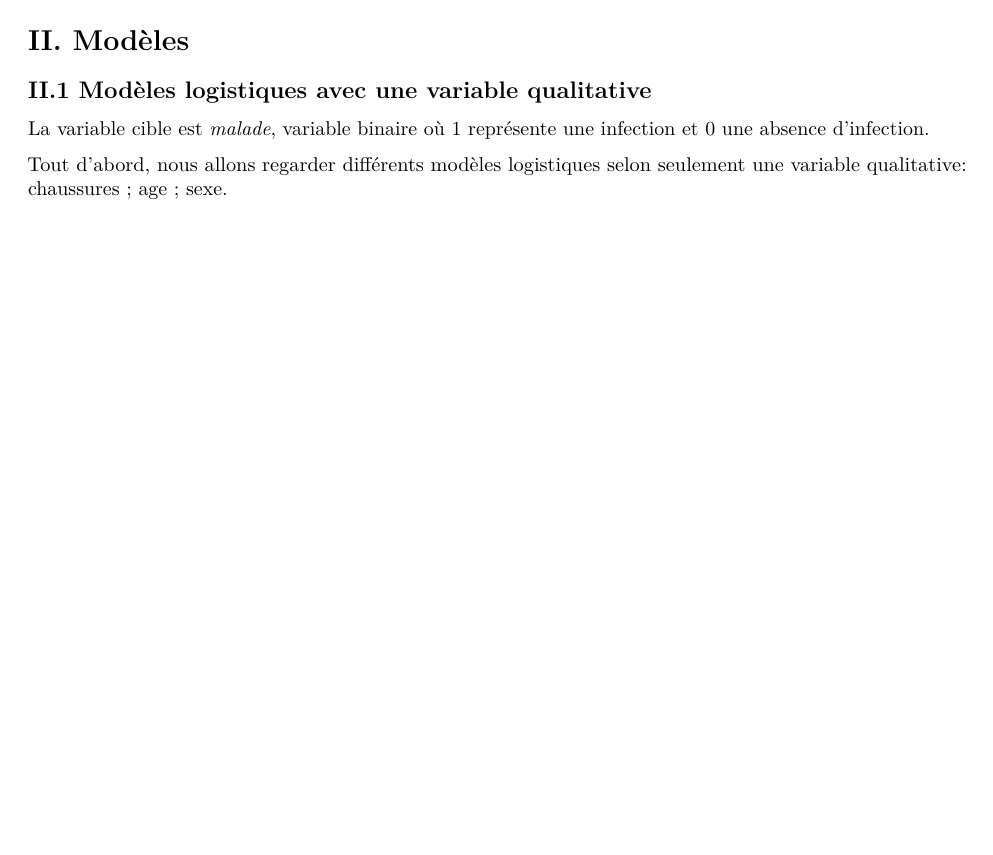
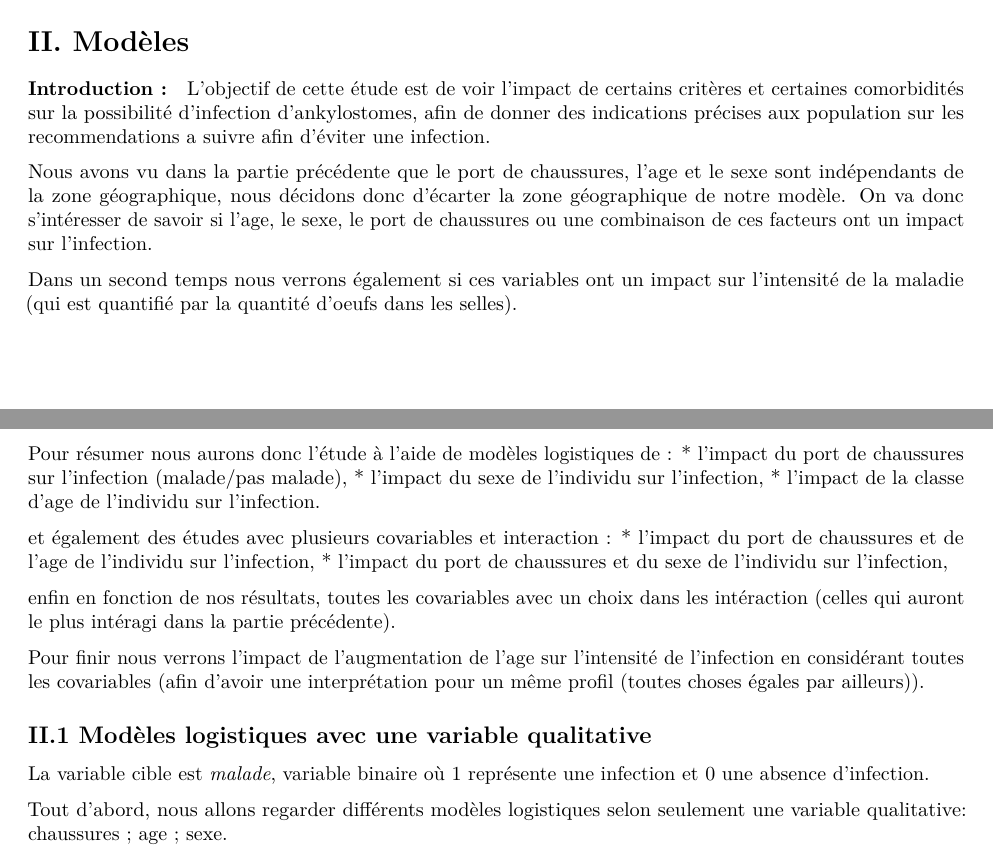
Before and after one commit to flo62217/projet-biostatistiques, an R Markdown document (Projet_biostatistiques_Ankylostome.Rmd): part of page 6 of 18 before the commit and two parts of pages 6 and 7 of 19 after it, the two joined at a grey line, cut so that both start at the same text, the shorter picture padded with empty space. Rendered offline with R 4.5, knitr and Pandoc, then LaTeX, with nearby package versions; some code elsewhere in the file could not run offline.

Commit message:
Ajout de la présentation des modèles (partiel?) pause en vue git add *

```diff
--- a/Projet_biostatistiques_Ankylostome.Rmd
+++ b/Projet_biostatistiques_Ankylostome.Rmd
@@ -312,6 +312,25 @@ resultat %>%
 
 # II. Modèles
 
+\paragraph{Introduction :} L'objectif de cette étude est de voir l'impact de certains critères et certaines comorbidités sur la possibilité d'infection d'ankylostomes, afin de donner des indications précises aux population sur les recommendations a suivre afin d'éviter une infection.
+
+Nous avons vu dans la partie précédente que le port de chaussures, l'age et le sexe sont indépendants de la zone géographique, nous décidons donc d'écarter la zone géographique de notre modèle. On va donc s'intéresser de savoir si l'age, le sexe, le port de chaussures ou une combinaison de ces facteurs ont un impact sur l'infection.
+
+Dans un second temps nous verrons également si ces variables ont un impact sur l'intensité de la maladie (qui est quantifié par la quantité d'oeufs dans les selles).
+
+Pour résumer nous aurons donc l'étude à l'aide de modèles logistiques de :
+* l'impact du port de chaussures sur l'infection (malade/pas malade),
+* l'impact du sexe de l'individu sur l'infection,
+* l'impact de la classe d'age de l'individu sur l'infection.
+
+et également des études avec plusieurs covariables et interaction :
+* l'impact du port de chaussures et de l'age de l'individu sur l'infection,
+* l'impact du port de chaussures et du sexe de l'individu sur l'infection,
+
+enfin en fonction de nos résultats, toutes les covariables avec un choix dans les intéraction (celles qui auront le plus intéragi dans la partie précédente).
+
+Pour finir nous verrons l'impact de l'augmentation de l'age sur l'intensité de l'infection en considérant toutes les covariables (afin d'avoir une interprétation pour un même profil (toutes choses égales par ailleurs)).
+
 
 ## II.1 Modèles logistiques avec une variable qualitative
 
```
Also changed, not shown: Projet_biostatistiques_Ankylostome.Rmd (8 more changed lines).
